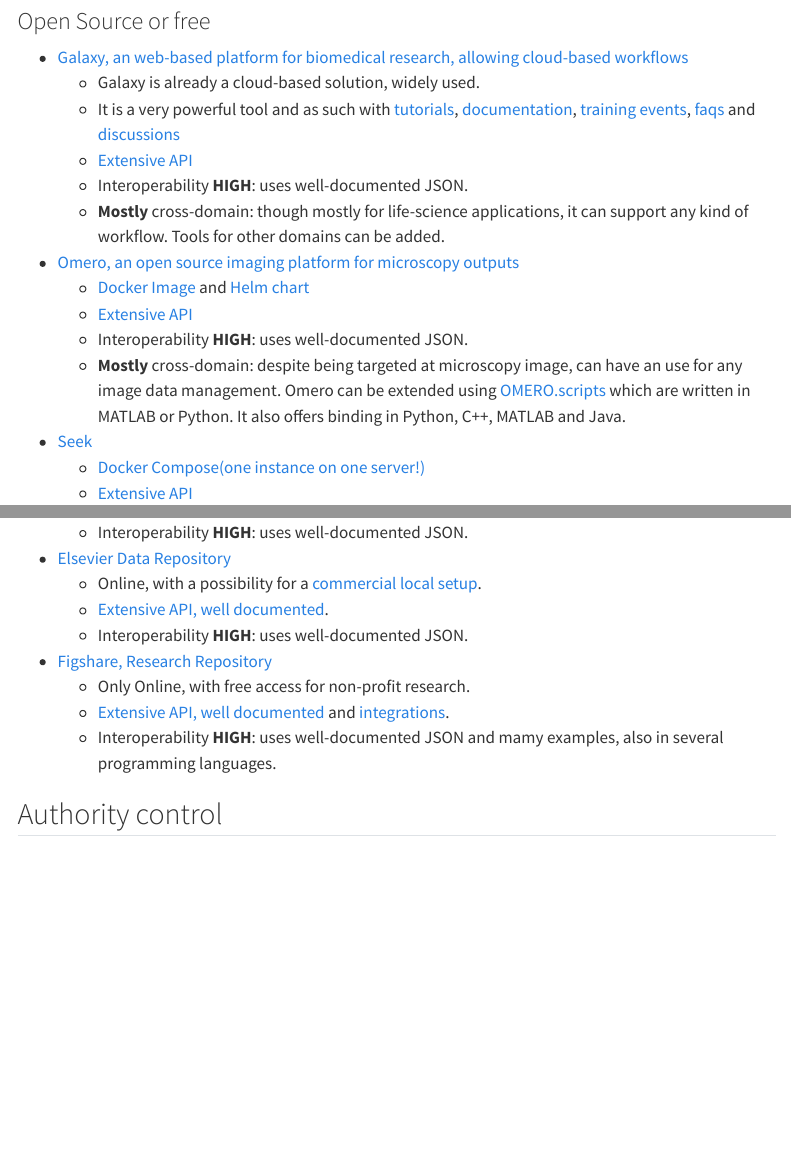
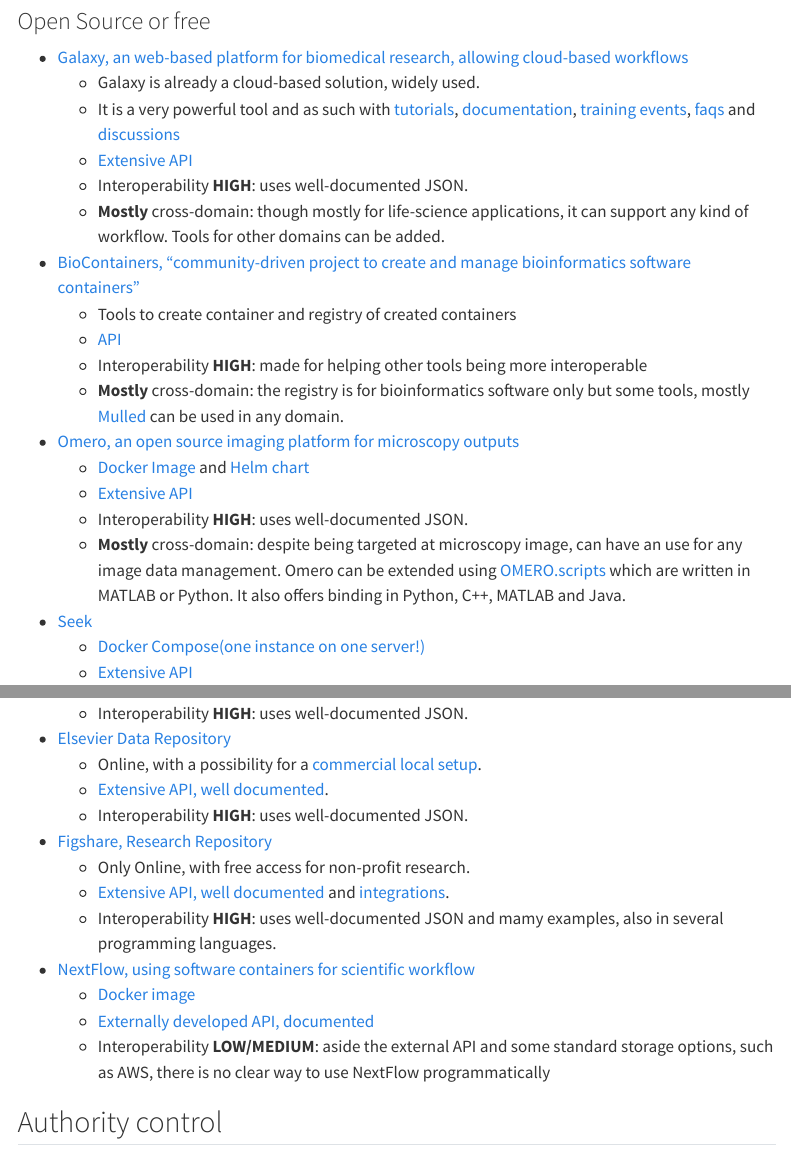
Before and after one commit to deKCD/FAIR-DMP-Registry, a Quarto document (pages/DataManagement_MajorPlatforms.qmd): the page in a window 1100 px wide, from 1110 px down, and a second part further down, joined at a grey line. Rendered offline with R 4.5, knitr and Pandoc in place of Quarto, with nearby package versions; menus at the side of the page are left out.

Commit message:
Added BioContainers and NextFlow

```diff
--- a/pages/DataManagement_MajorPlatforms.qmd
+++ b/pages/DataManagement_MajorPlatforms.qmd
@@ -45,6 +45,12 @@
     + [Extensive API](https://training.galaxyproject.org/training-material/api/)
     + Interoperability **HIGH**: uses well-documented JSON.
     + **Mostly** cross-domain: though mostly for life-science applications, it can support any kind of workflow. Tools for other domains can be added.
+
+* [BioContainers, "community-driven project to create and manage bioinformatics software containers"](https://biocontainers.pro/)
+    + Tools to create container and registry of created containers
+    + [API](https://api.biocontainers.pro/ga4gh/trs/v2/ui/)
+    + Interoperability **HIGH**: made for helping other tools being more interoperable
+    + **Mostly** cross-domain: the registry is for bioinformatics software only but some tools, mostly [Mulled](https://github.com/BioContainers/mulled) can be used in any domain.
 
 * [Omero, an open source imaging platform for microscopy outputs](https://www.openmicroscopy.org/omero/)
     + [Docker Image](https://hub.docker.com/r/openmicroscopy/omero-web-standalone) and [Helm chart](https://github.com/manics/kubernetes-omero)
@@ -465,6 +471,11 @@
     + [Extensive API, well documented](https://help.figshare.com/article/how-to-use-the-figshare-api) and [integrations](https://knowledge.figshare.com/app-category/integrations).
     + Interoperability **HIGH**: uses well-documented JSON and mamy examples, also in several programming languages.
 
+* [NextFlow, using software containers for scientific workflow](https://www.nextflow.io/)
+    + [Docker image](https://hub.docker.com/r/nextflow/nextflow)
+    + [Externally developed API, documented](https://github.com/SciDAS/nextflow-api)
+    + Interoperability **LOW/MEDIUM**: aside the external API and some standard storage options, such as AWS, there is no clear way to use NextFlow programmatically
+
 ## Authority control
 
 * [ORCID, Open Researcher and Contributor ID](https://orcid.org/)
```
